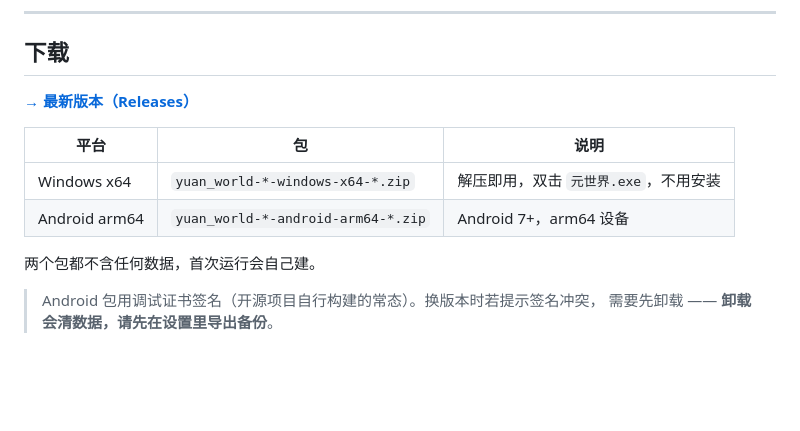
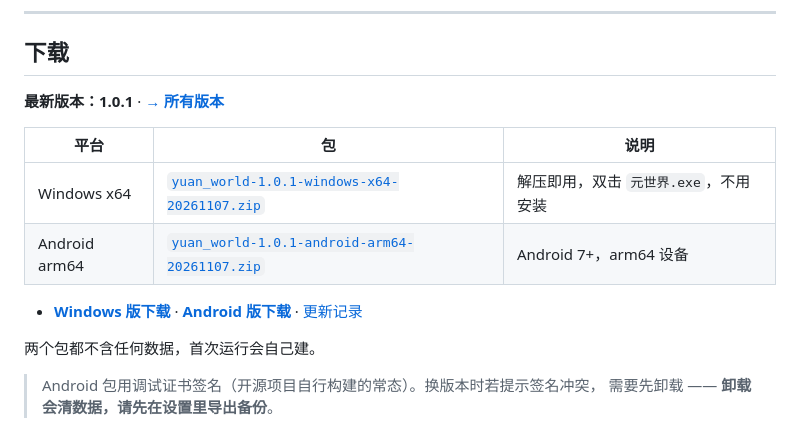
Before and after one commit to NightPrisoner/yuan_world, a Markdown page: README.md, the part around the change. Rendered like a GitHub page; blank space fills up the shorter version.

Commit message:
README：下载区标注 1.0.1 版本号，两个平台都加直达链接

```diff
--- a/README.md
+++ b/README.md
@@ -46,12 +46,14 @@ Flutter · Windows + Android
 
 ## 下载
 
-**[→ 最新版本（Releases）](https://github.com/NightPrisoner/yuan_world/releases/latest)**
+**最新版本：1.0.1** · **[→ 所有版本](https://github.com/NightPrisoner/yuan_world/releases)**
 
 | 平台 | 包 | 说明 |
 |---|---|---|
-| Windows x64 | `yuan_world-*-windows-x64-*.zip` | 解压即用，双击 `元世界.exe`，不用安装 |
-| Android arm64 | `yuan_world-*-android-arm64-*.zip` | Android 7+，arm64 设备 |
+| Windows x64 | [`yuan_world-1.0.1-windows-x64-20261107.zip`](https://github.com/NightPrisoner/yuan_world/releases/download/v1.0.1/yuan_world-1.0.1-windows-x64-20261107.zip) | 解压即用，双击 `元世界.exe`，不用安装 |
+| Android arm64 | [`yuan_world-1.0.1-android-arm64-20261107.zip`](https://github.com/NightPrisoner/yuan_world/releases/download/v1.0.1/yuan_world-1.0.1-android-arm64-20261107.zip) | Android 7+，arm64 设备 |
+
+- **[Windows 版下载](https://github.com/NightPrisoner/yuan_world/releases/download/v1.0.1/yuan_world-1.0.1-windows-x64-20261107.zip)** · **[Android 版下载](https://github.com/NightPrisoner/yuan_world/releases/download/v1.0.1/yuan_world-1.0.1-android-arm64-20261107.zip)** · [更新记录](CHANGELOG.md)
 
 两个包都不含任何数据，首次运行会自己建。
 
```
